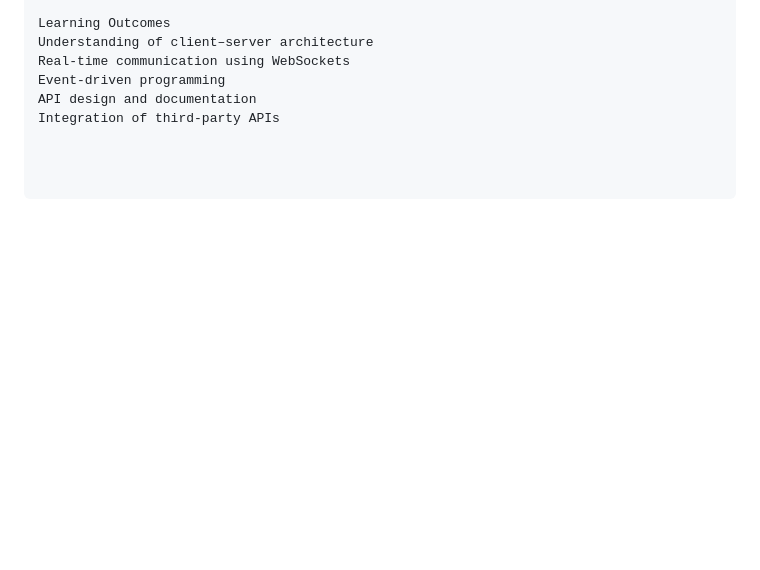
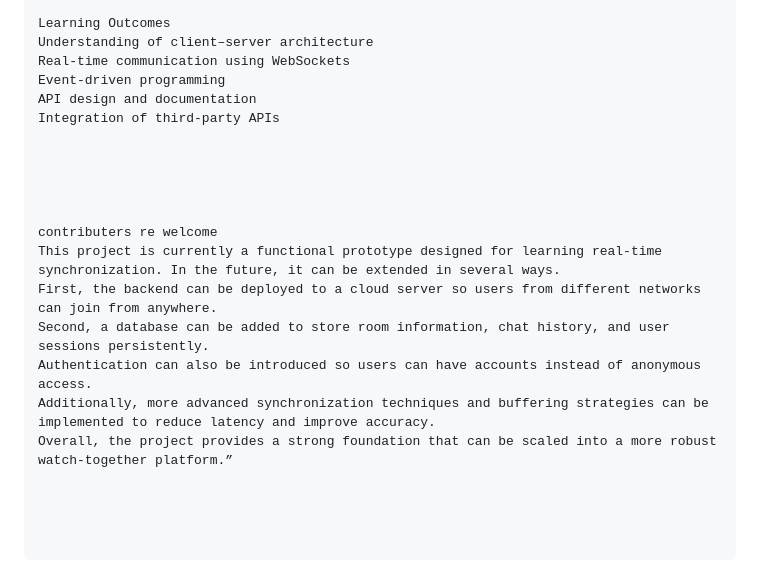
Before and after one commit to veenaanappalli123/Streaming-Site, a Markdown page: README.md, the part around the change. GitHub-like rendering; blank space fills up the shorter version.

Commit message:
Update README with future enhancements and contributors
Added a section on future improvements and contributors.

```diff
--- a/README.md
+++ b/README.md
@@ -92,3 +92,15 @@ Real-time communication using WebSockets
 Event-driven programming
 API design and documentation
 Integration of third-party APIs
+
+
+
+
+
+contributers re welcome
+This project is currently a functional prototype designed for learning real-time synchronization. In the future, it can be extended in several ways.
+First, the backend can be deployed to a cloud server so users from different networks can join from anywhere.
+Second, a database can be added to store room information, chat history, and user sessions persistently.
+Authentication can also be introduced so users can have accounts instead of anonymous access.
+Additionally, more advanced synchronization techniques and buffering strategies can be implemented to reduce latency and improve accuracy.
+Overall, the project provides a strong foundation that can be scaled into a more robust watch-together platform.”
```
